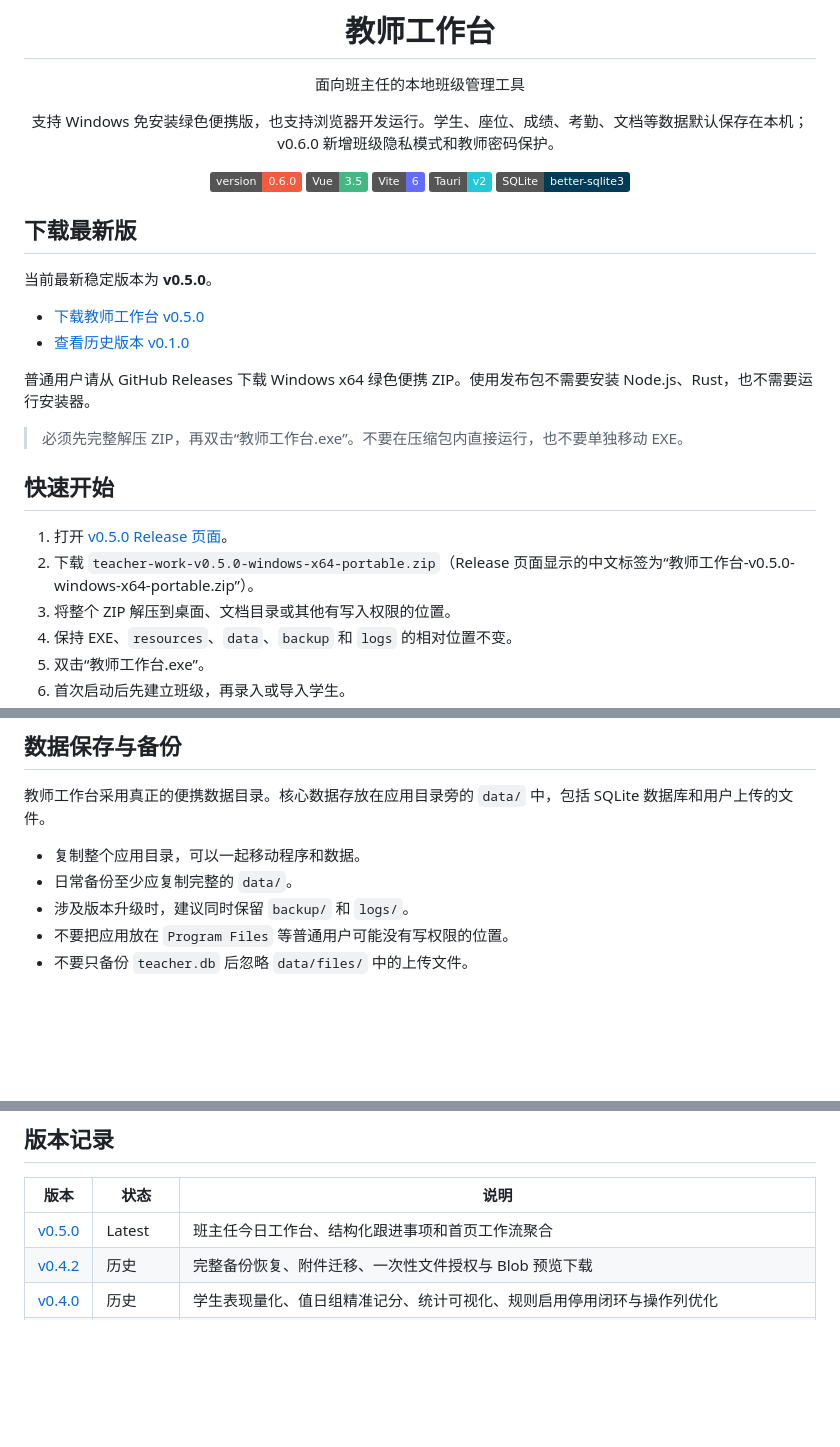
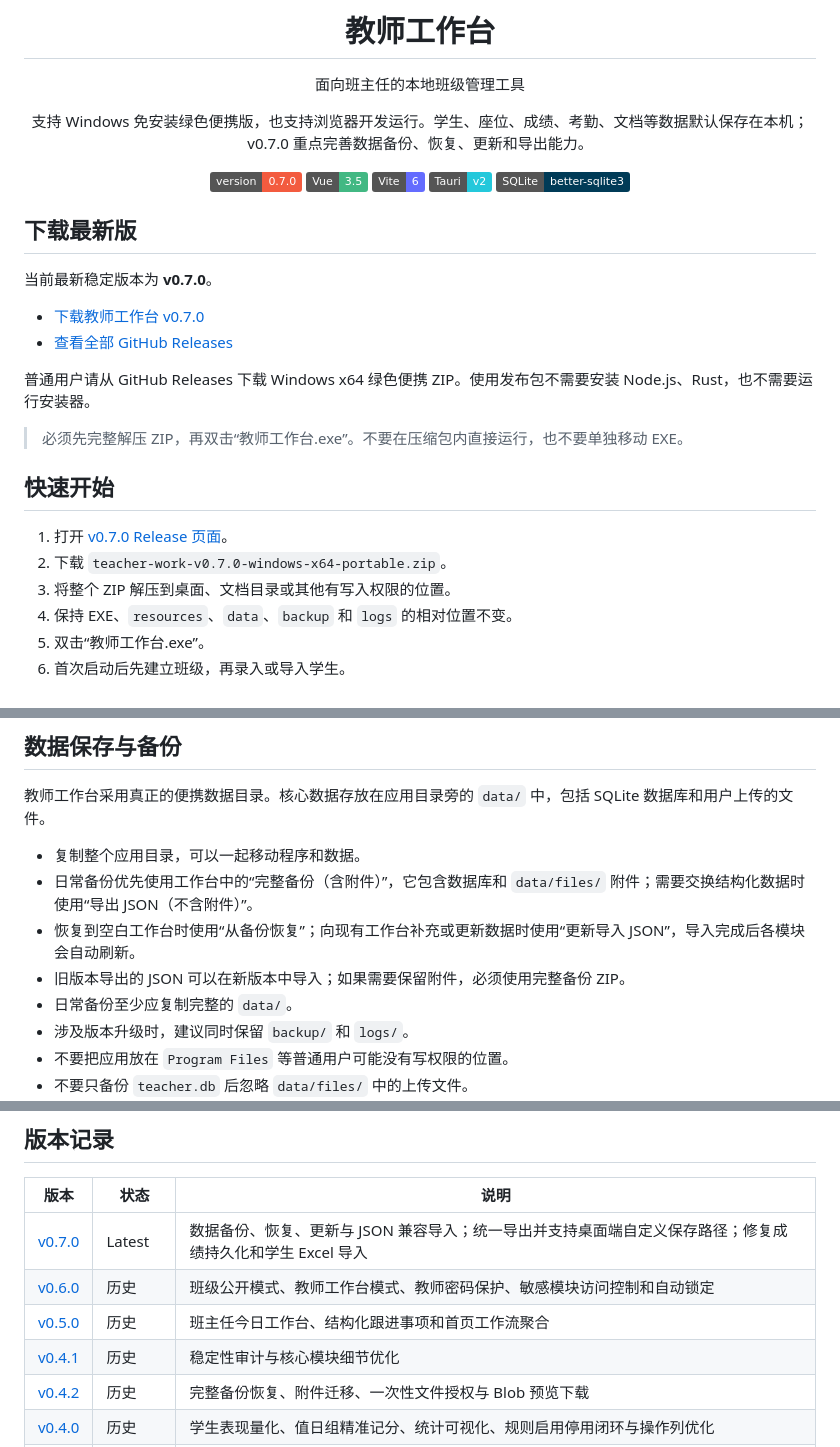
Before and after one commit to kejixiaoliang/teacher-work-platform, a Markdown page: README.md, 3 parts joined by grey strips. GitHub-like rendering; badges without logos; blank space fills up the shorter version.

Commit message:
docs: update README for v0.7.0 release

```diff
--- a/README.md
+++ b/README.md
@@ -4,9 +4,9 @@
 
 面向班主任的本地班级管理工具
 
-支持 Windows 免安装绿色便携版，也支持浏览器开发运行。学生、座位、成绩、考勤、文档等数据默认保存在本机；v0.6.0 新增班级隐私模式和教师密码保护。
+支持 Windows 免安装绿色便携版，也支持浏览器开发运行。学生、座位、成绩、考勤、文档等数据默认保存在本机；v0.7.0 重点完善数据备份、恢复、更新和导出能力。
 
-[![Version](https://img.shields.io/badge/version-0.6.0-f35b3f)](https://github.com/kejixiaoliang/teacher-work-platform/releases/tag/v0.6.0)
+[![Version](https://img.shields.io/badge/version-0.7.0-f35b3f)](https://github.com/kejixiaoliang/teacher-work-platform/releases/tag/v0.7.0)
 ![Vue](https://img.shields.io/badge/Vue-3.5-42b883?logo=vuedotjs&logoColor=white)
 ![Vite](https://img.shields.io/badge/Vite-6-646cff?logo=vite&logoColor=white)
 ![Tauri](https://img.shields.io/badge/Tauri-v2-24c8db?logo=tauri&logoColor=white)
@@ -16,10 +16,10 @@
 
 ## 下载最新版
 
-当前最新稳定版本为 **v0.5.0**。
+当前最新稳定版本为 **v0.7.0**。
 
-- [下载教师工作台 v0.5.0](https://github.com/kejixiaoliang/teacher-work-platform/releases/tag/v0.5.0)
-- [查看历史版本 v0.1.0](https://github.com/kejixiaoliang/teacher-work-platform/releases/tag/v0.1.0)
+- [下载教师工作台 v0.7.0](https://github.com/kejixiaoliang/teacher-work-platform/releases/tag/v0.7.0)
+- [查看全部 GitHub Releases](https://github.com/kejixiaoliang/teacher-work-platform/releases)
 
 普通用户请从 GitHub Releases 下载 Windows x64 绿色便携 ZIP。使用发布包不需要安装 Node.js、Rust，也不需要运行安装器。
 
@@ -27,8 +27,8 @@
 
 ## 快速开始
 
-1. 打开 [v0.5.0 Release 页面](https://github.com/kejixiaoliang/teacher-work-platform/releases/tag/v0.5.0)。
-2. 下载 `teacher-work-v0.5.0-windows-x64-portable.zip`（Release 页面显示的中文标签为“教师工作台-v0.5.0-windows-x64-portable.zip”）。
+1. 打开 [v0.7.0 Release 页面](https://github.com/kejixiaoliang/teacher-work-platform/releases/tag/v0.7.0)。
+2. 下载 `teacher-work-v0.7.0-windows-x64-portable.zip`。
 3. 将整个 ZIP 解压到桌面、文档目录或其他有写入权限的位置。
 4. 保持 EXE、`resources`、`data`、`backup` 和 `logs` 的相对位置不变。
 5. 双击“教师工作台.exe”。
@@ -52,6 +52,9 @@
 教师工作台采用真正的便携数据目录。核心数据存放在应用目录旁的 `data/` 中，包括 SQLite 数据库和用户上传的文件。
 
 - 复制整个应用目录，可以一起移动程序和数据。
+- 日常备份优先使用工作台中的“完整备份（含附件）”，它包含数据库和 `data/files/` 附件；需要交换结构化数据时使用“导出 JSON（不含附件）”。
+- 恢复到空白工作台时使用“从备份恢复”；向现有工作台补充或更新数据时使用“更新导入 JSON”，导入完成后各模块会自动刷新。
+- 旧版本导出的 JSON 可以在新版本中导入；如果需要保留附件，必须使用完整备份 ZIP。
 - 日常备份至少应复制完整的 `data/`。
 - 涉及版本升级时，建议同时保留 `backup/` 和 `logs/`。
 - 不要把应用放在 `Program Files` 等普通用户可能没有写权限的位置。
@@ -237,7 +240,10 @@ npm run qa:portable -- -ZipPath 'release\教师工作台-v0.5.0-windows-x64-port
 
 | 版本 | 状态 | 说明 |
 | --- | --- | --- |
-| [v0.5.0](https://github.com/kejixiaoliang/teacher-work-platform/releases/tag/v0.5.0) | Latest | 班主任今日工作台、结构化跟进事项和首页工作流聚合 |
+| [v0.7.0](https://github.com/kejixiaoliang/teacher-work-platform/releases/tag/v0.7.0) | Latest | 数据备份、恢复、更新与 JSON 兼容导入；统一导出并支持桌面端自定义保存路径；修复成绩持久化和学生 Excel 导入 |
+| [v0.6.0](https://github.com/kejixiaoliang/teacher-work-platform/releases/tag/v0.6.0) | 历史 | 班级公开模式、教师工作台模式、教师密码保护、敏感模块访问控制和自动锁定 |
+| [v0.5.0](https://github.com/kejixiaoliang/teacher-work-platform/releases/tag/v0.5.0) | 历史 | 班主任今日工作台、结构化跟进事项和首页工作流聚合 |
+| [v0.4.1](https://github.com/kejixiaoliang/teacher-work-platform/releases/tag/v0.4.1) | 历史 | 稳定性审计与核心模块细节优化 |
 | [v0.4.2](https://github.com/kejixiaoliang/teacher-work-platform/releases/tag/v0.4.2) | 历史 | 完整备份恢复、附件迁移、一次性文件授权与 Blob 预览下载 |
 | [v0.4.0](https://github.com/kejixiaoliang/teacher-work-platform/releases/tag/v0.4.0) | 历史 | 学生表现量化、值日组精准记分、统计可视化、规则启用停用闭环与操作列优化 |
 | [v0.2.0](https://github.com/kejixiaoliang/teacher-work-platform/releases/tag/v0.2.0) | 历史 | 统一 Web 与 EXE 版本和业务代码，完善座位拖拽、班级前置校验、数据库迁移备份与便携 QA |
```
